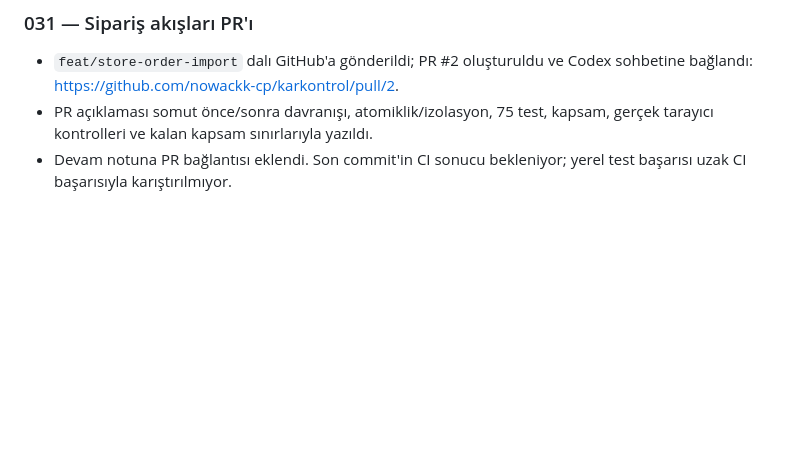
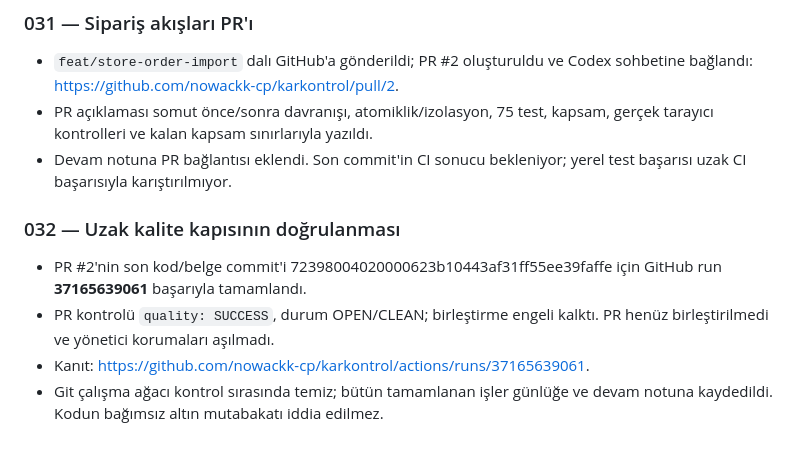
Before and after one commit to nowackk-cp/karkontrol, a Markdown page: projede yapılanlar.md, the part around the change. Rendered like a GitHub page; blank space fills up the shorter version.

Commit message:
docs: record successful order workflow CI

```diff
--- a/projede yapılanlar.md
+++ b/projede yapılanlar.md
@@ -323,3 +323,13 @@ Tarihler Europe/Istanbul saat dilimine göredir.
   kapsam, gerçek tarayıcı kontrolleri ve kalan kapsam sınırlarıyla yazıldı.
 - Devam notuna PR bağlantısı eklendi. Son commit'in CI sonucu bekleniyor;
   yerel test başarısı uzak CI başarısıyla karıştırılmıyor.
+
+### 032 — Uzak kalite kapısının doğrulanması
+
+- PR #2'nin son kod/belge commit'i 72398004020000623b10443af31ff55ee39faffe
+  için GitHub run **37165639061** başarıyla tamamlandı.
+- PR kontrolü `quality: SUCCESS`, durum OPEN/CLEAN; birleştirme engeli kalktı.
+  PR henüz birleştirilmedi ve yönetici korumaları aşılmadı.
+- Kanıt: https://github.com/nowackk-cp/karkontrol/actions/runs/37165639061.
+- Git çalışma ağacı kontrol sırasında temiz; bütün tamamlanan işler günlüğe
+  ve devam notuna kaydedildi. Kodun bağımsız altın mutabakatı iddia edilmez.
```
Also changed, not shown: docs/DEVAM_NOTU.md (+2 -0 lines).
